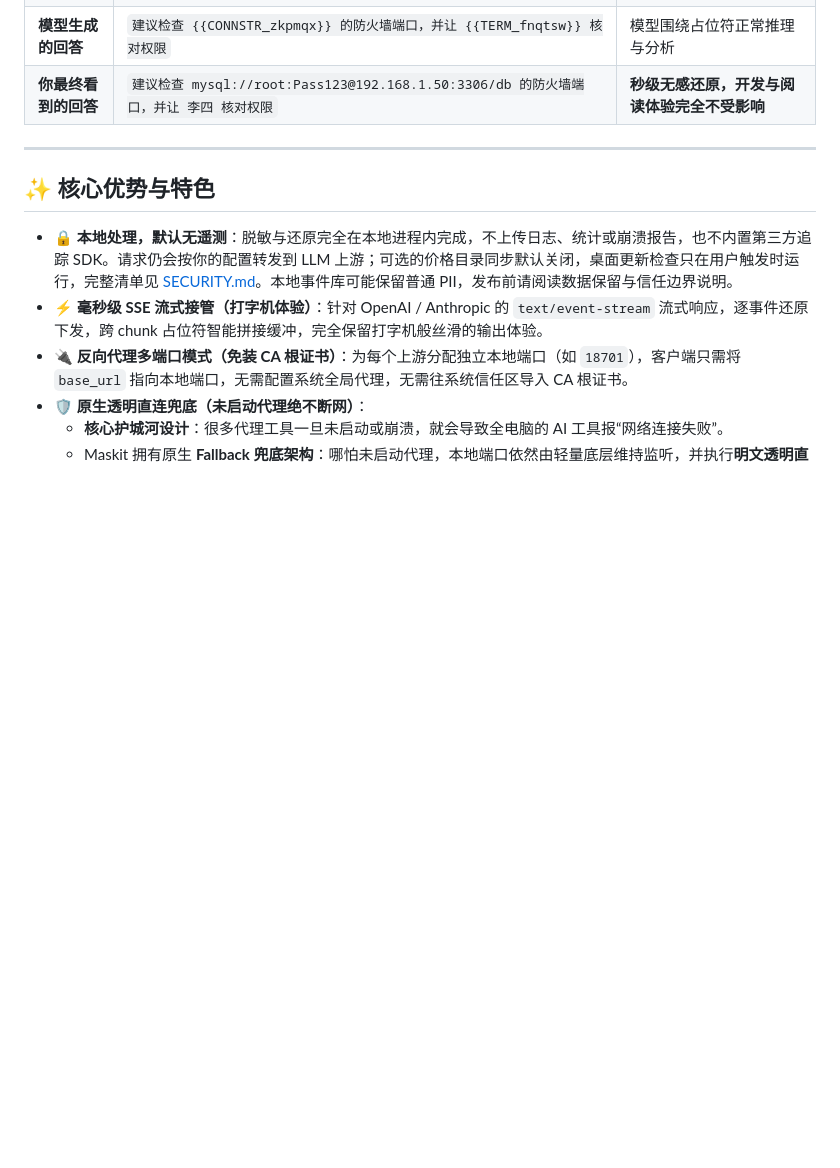
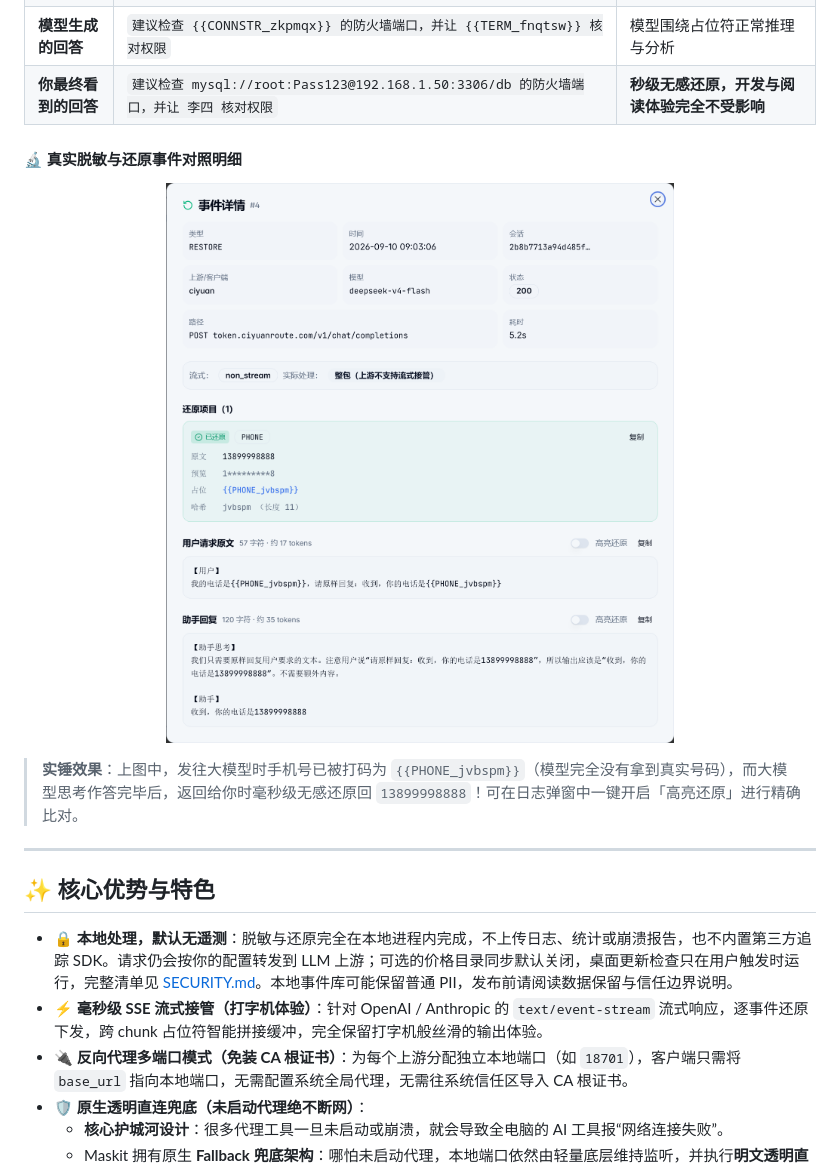
Before and after one commit to xiaYuTian11/maskit, a Markdown page: README.md, the part around the change. GitHub-like rendering; pictures changed too: docs/screenshots/event-detail.png (added); blank space fills up the shorter version.

```diff
--- a/README.md
+++ b/README.md
@@ -61,6 +61,13 @@
 | **大模型收到的内容** | `请帮我排查数据库连接：{{CONNSTR_zkpmqx}}，联系人{{TERM_fnqtsw}} {{PHONE_bcdfgh}}` | 敏感词已全被替换，模型完全不知道真实凭据与号码 |
 | **模型生成的回答** | `建议检查 {{CONNSTR_zkpmqx}} 的防火墙端口，并让 {{TERM_fnqtsw}} 核对权限` | 模型围绕占位符正常推理与分析 |
 | **你最终看到的回答** | `建议检查 mysql://root:Pass123@192.168.1.50:3306/db 的防火墙端口，并让 李四 核对权限` | **秒级无感还原，开发与阅读体验完全不受影响** |
+
+#### 🔬 真实脱敏与还原事件对照明细
+<p align="center">
+  <img src="docs/screenshots/event-detail.png" alt="真实脱敏与还原事件明细" width="85%" />
+</p>
+
+> **实锤效果**：上图中，发往大模型时手机号已被打码为 `{{PHONE_jvbspm}}`（模型完全没有拿到真实号码），而大模型思考作答完毕后，返回给你时毫秒级无感还原回 `13899998888`！可在日志弹窗中一键开启「高亮还原」进行精确比对。
 
 ---
 
```
Also changed, not shown: CHANGELOG.md (+12 -1 lines), 8 other files.
